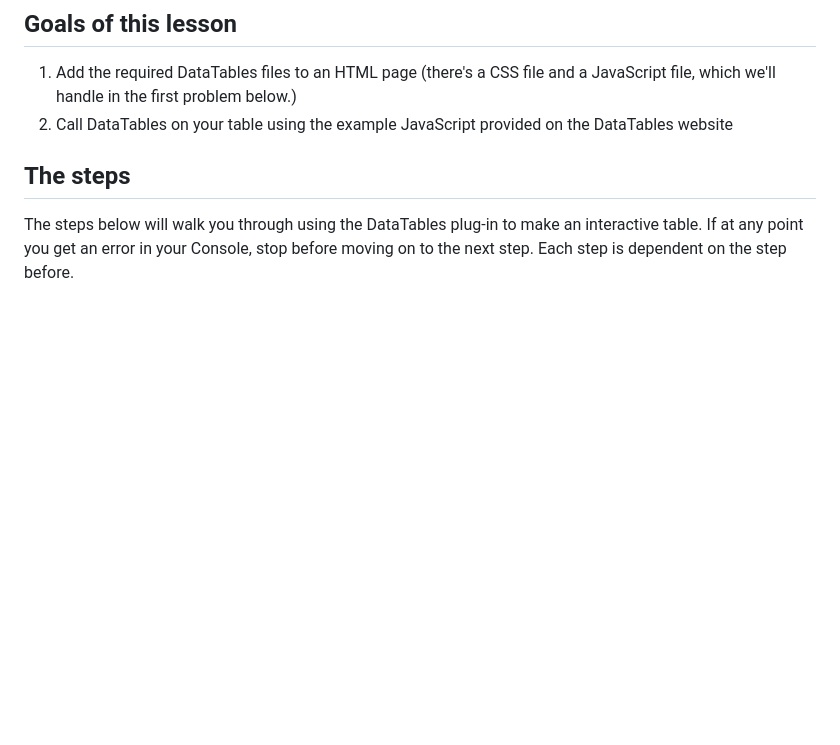
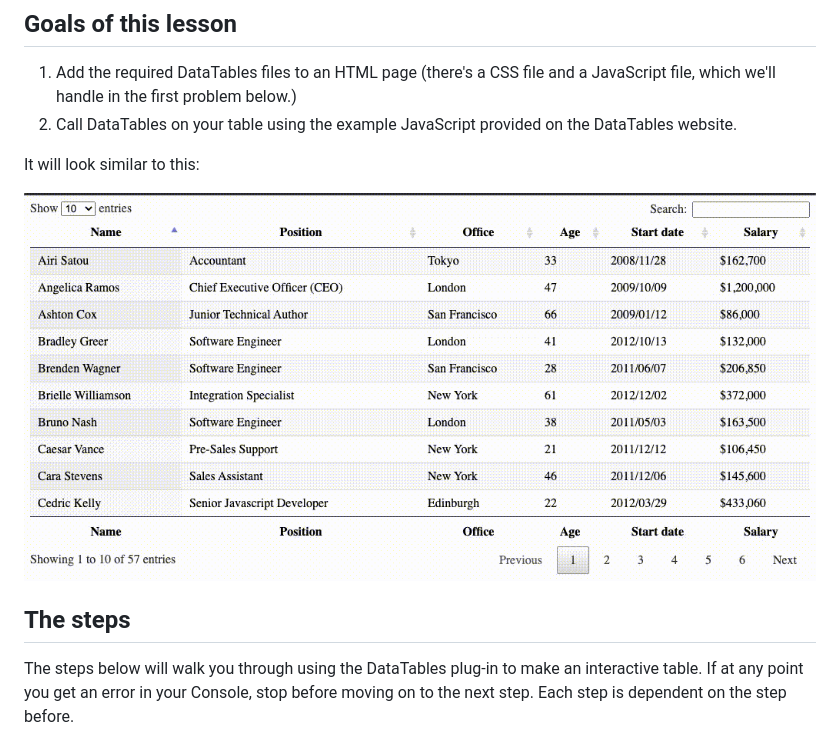
Before and after one commit to utdata/icj-class, a Markdown page: js/js-class-06.md, the part around the change. Rendered like a GitHub page; pictures changed too: images/js-datatable.gif (added); blank space fills up the shorter version.

Commit message:
adding datatable gif

```diff
--- a/js/js-class-06.md
+++ b/js/js-class-06.md
@@ -17,7 +17,11 @@ Tables are great for displaying tabular data (hence the word table). But often t
 ## Goals of this lesson
 
 1. Add the required DataTables files to an HTML page (there's a CSS file and a JavaScript file, which we'll handle in the first problem below.)
-2. Call DataTables on your table using the example JavaScript provided on the DataTables website
+2. Call DataTables on your table using the example JavaScript provided on the DataTables website.
+
+It will look similar to this:
+
+![js-datatables](../images/js-datatable.gif)
 
 ## The steps
 
```
